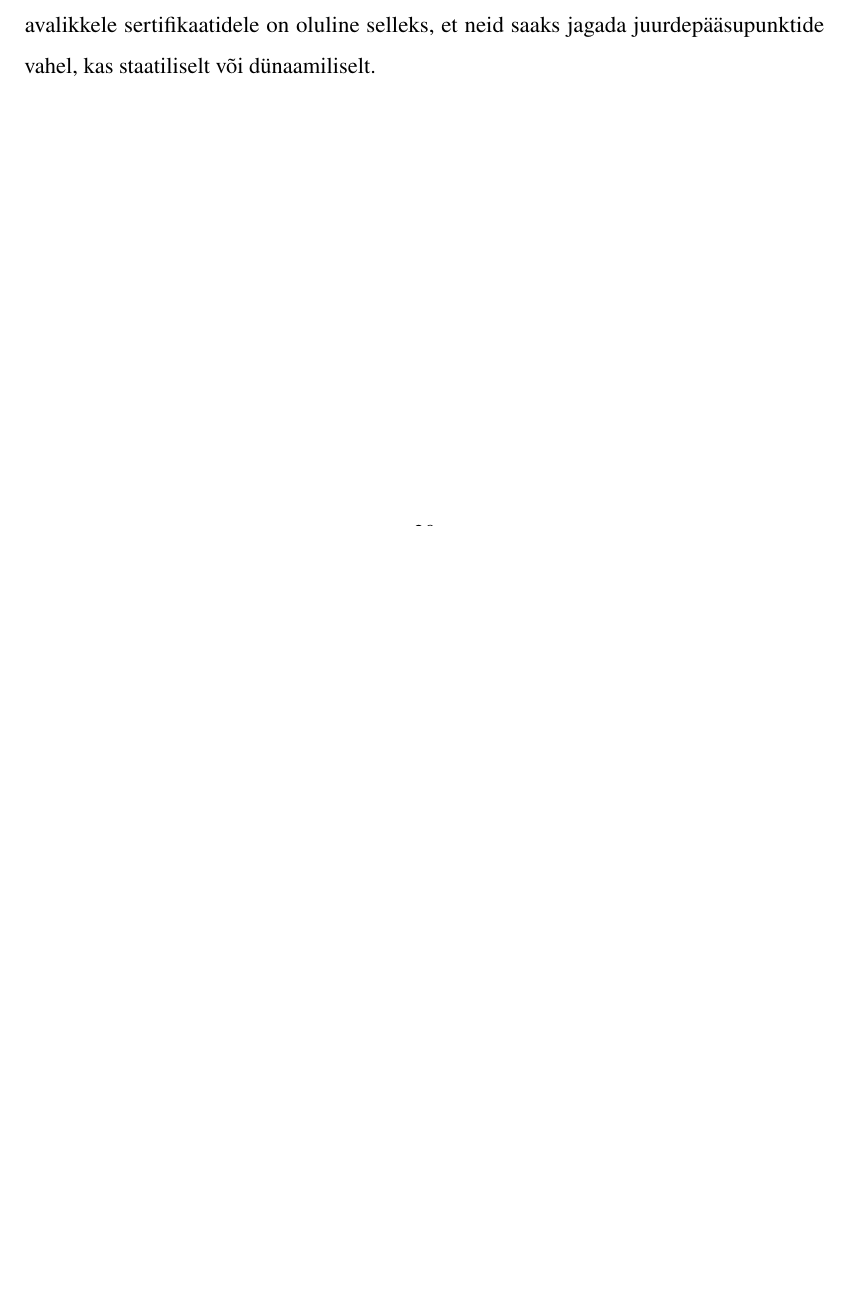
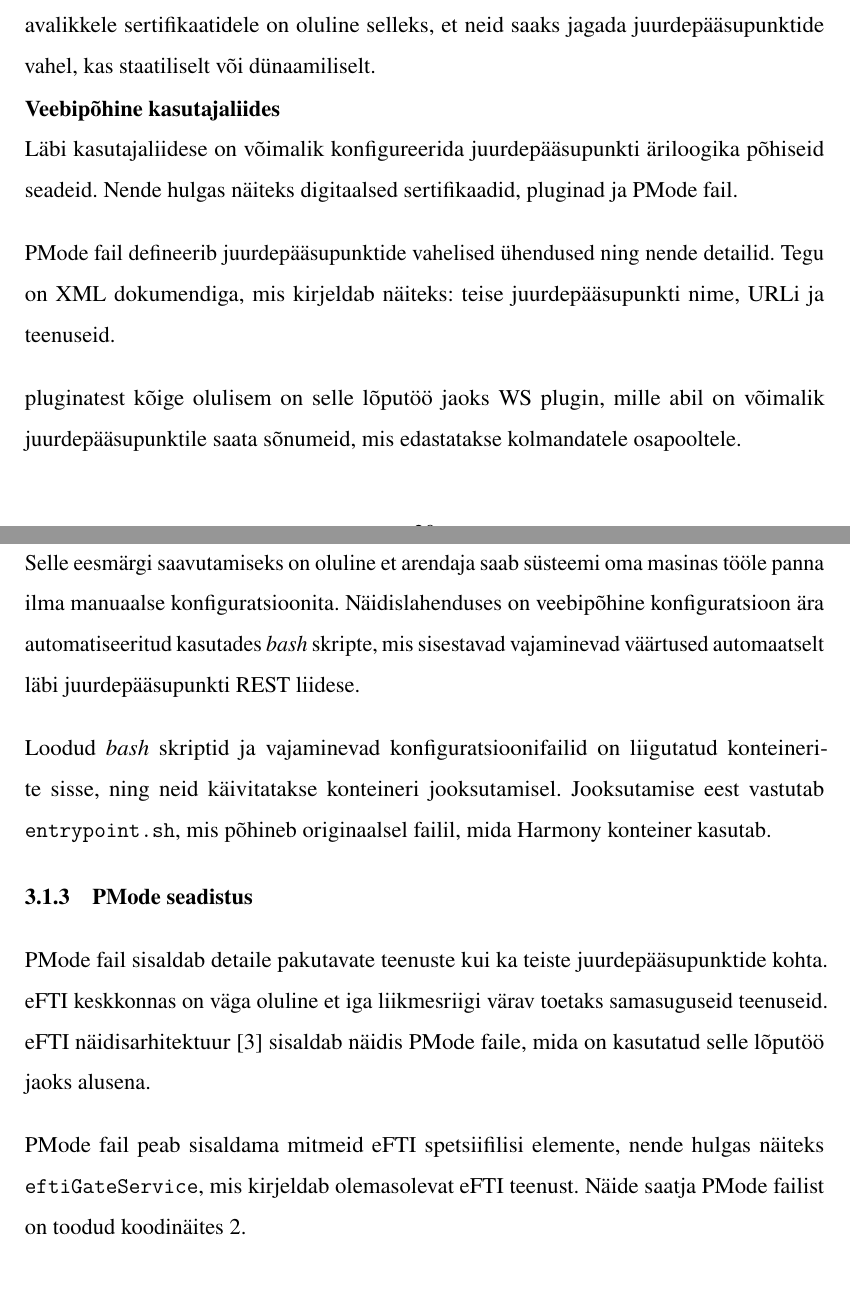
Before and after one commit to Rig14/eDelivery-SMP-SML, a LaTeX thesis (docs/thesis/main.tex, which reads docs/thesis/chapters/poc-creation.tex): part of page 20 of 25 before the commit and two parts of pages 20 and 21 of 27 after it, the two joined at a grey line, cut so that both start at the same text, the shorter picture padded with empty space. Compiled offline with pdfLaTeX.

Commit message:
web ui & Pmode

```diff
--- a/docs/thesis/chapters/poc-creation.tex
+++ b/docs/thesis/chapters/poc-creation.tex
@@ -48,3 +55,37 @@ SECURITY\_*\_PASSWORD võimaldab kasutajal, läbi veebiliidese, laadida alla,
 sirvida ning muuta juurdepääsupunkti privaatseid võtmeid ning avalikke sertifikaate.
 Ligipääs avalikkele sertifikaatidele on oluline selleks,
 et neid saaks jagada juurdepääsupunktide vahel, kas staatiliselt või dünaamiliselt.
+
+\subsubsection{Veebipõhine kasutajaliides}
+
+Läbi kasutajaliidese on võimalik konfigureerida juurdepääsupunkti äriloogika põhiseid seadeid.
+Nende hulgas näiteks digitaalsed sertifikaadid, pluginad ja PMode fail.
+
+PMode fail defineerib juurdepääsupunktide vahelised ühendused ning nende detailid. Tegu
+on XML dokumendiga, mis kirjeldab näiteks: teise juurdepääsupunkti nime, URLi ja teenuseid.
+
+pluginatest kõige olulisem on selle lõputöö jaoks WS plugin,
+mille abil on võimalik juurdepääsupunktile saata sõnumeid, mis edastatakse kolmandatele osapooltele.
+
+Loodava lahenduse üks olulisemaid tugevusi on võimaldada väga head arenduskogemust.
+Selle eesmärgi saavutamiseks on oluline et arendaja
+saab süsteemi oma masinas tööle panna ilma manuaalse konfiguratsioonita.
+Näidislahenduses on veebipõhine konfiguratsioon ära automatiseeritud kasutades \textit{bash} skripte,
+mis sisestavad vajaminevad väärtused automaatselt läbi juurdepääsupunkti REST liidese.
+
+Loodud \textit{bash} skriptid ja vajaminevad konfiguratsioonifailid on liigutatud konteinerite sisse,
+ning neid käivitatakse konteineri jooksutamisel. Jooksutamise eest vastutab \texttt{entrypoint.sh},
+mis põhineb originaalsel failil, mida Harmony konteiner kasutab.
+
+
+
+\subsection{PMode seadistus}
+
+PMode fail sisaldab detaile pakutavate teenuste kui ka teiste juurdepääsupunktide kohta.
+eFTI keskkonnas on väga oluline et iga liikmesriigi värav toetaks samasuguseid teenuseid.
+eFTI näidisarhitektuur \cite{efti4eu_reference_impl} sisaldab näidis PMode faile, mida on kasutatud
+selle lõputöö jaoks alusena.
+
+PMode fail peab sisaldama mitmeid eFTI spetsiifilisi elemente,
+nende hulgas näiteks \texttt{eftiGateService}, mis kirjeldab olemasolevat eFTI teenust.
+Näide saatja PMode failist on toodud koodinäites~\ref{lst:pmode-sender-xml}.
```
Also changed, not shown: docs/thesis/appendices/appendices_main.tex (+6 -0 lines), docs/thesis/appendices/appendix-pmode-sender.tex (added, +15 -0 lines), docs/thesis/main.pdf, docs/thesis/chapters/poc-creation.tex (9 more changed lines), 1 other file.
